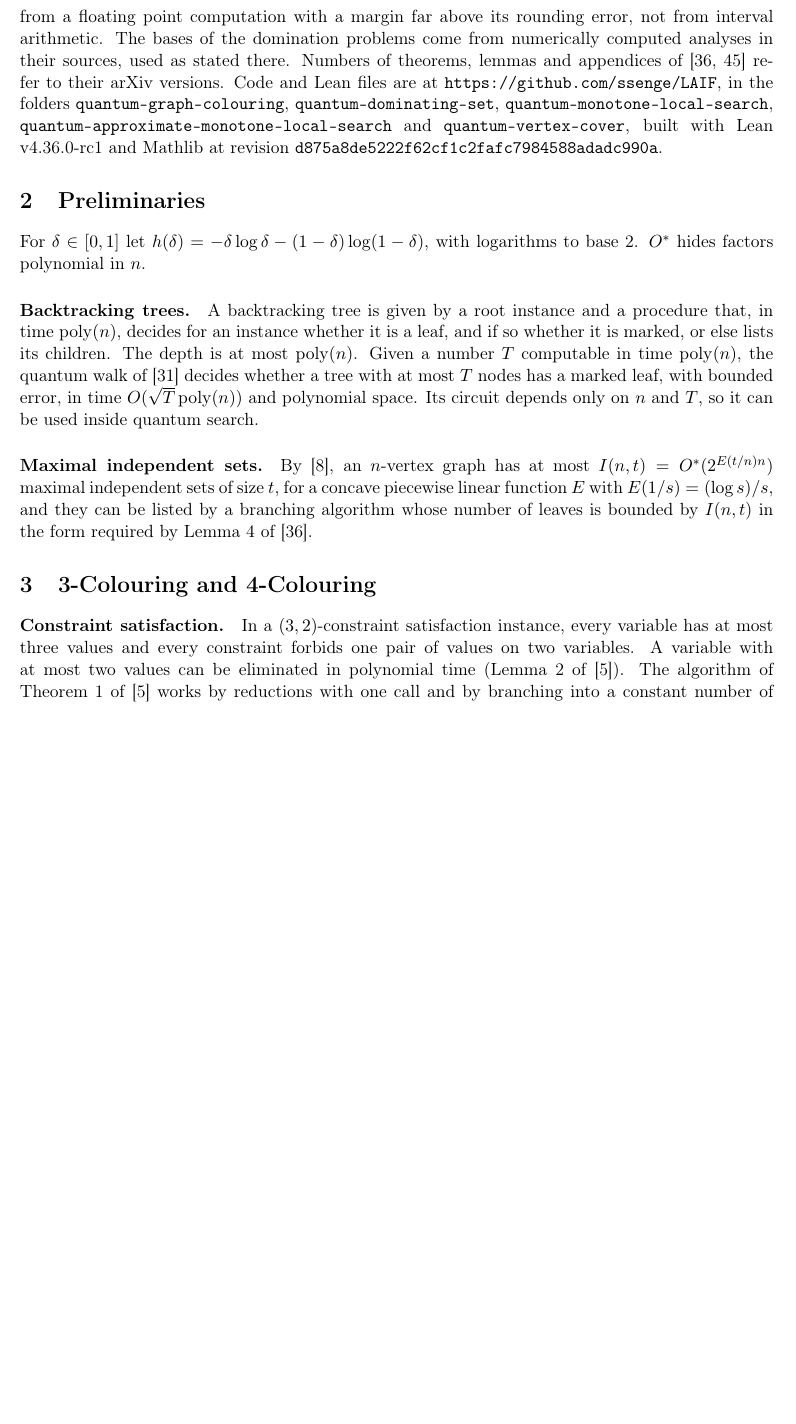
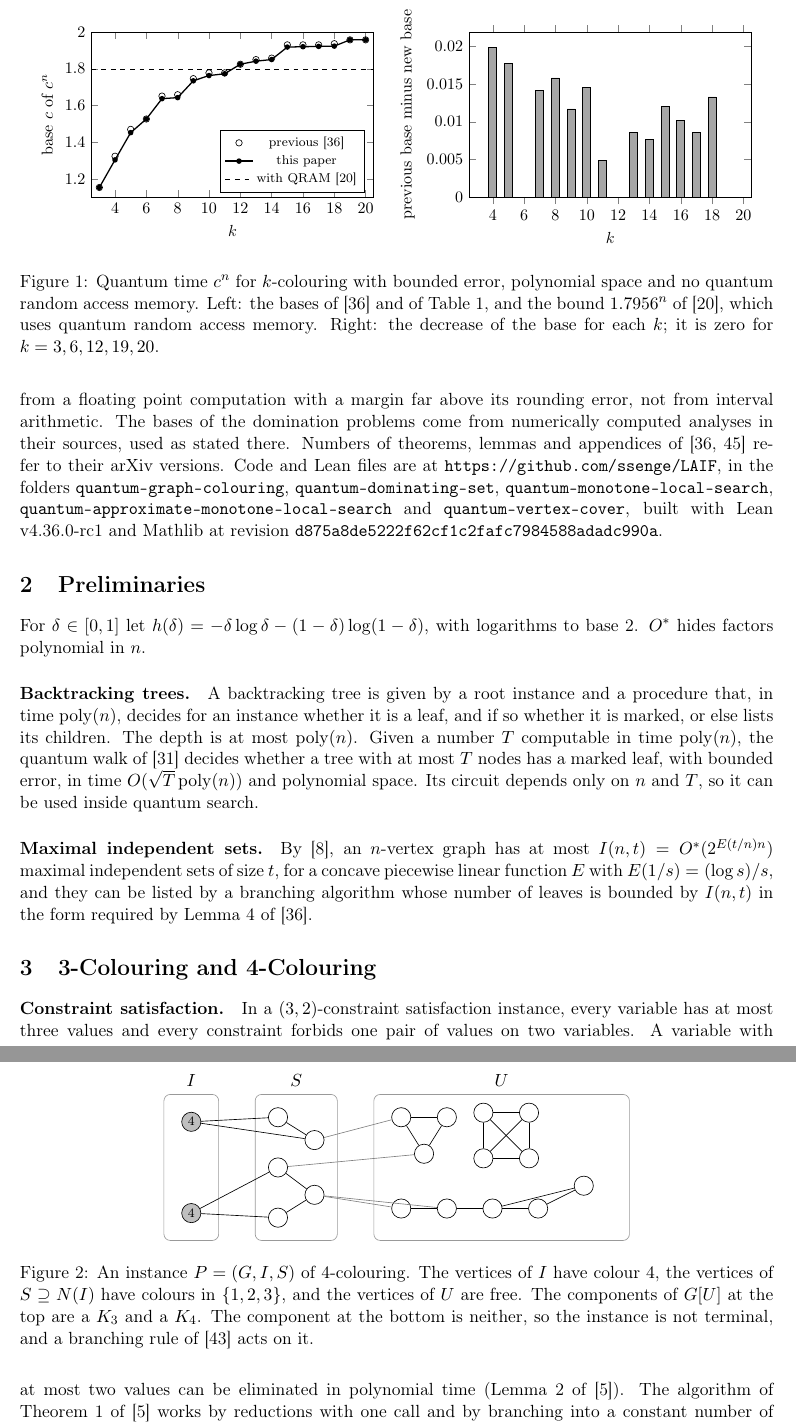
Before and after one commit to ssenge/LAIF, a LaTeX paper (quantum-graph-colouring/paper/main.tex): part of page 3 of 18 before the commit and two parts of pages 3 and 4 of 19 after it, the two joined at a grey line, cut at the place of the change, the shorter picture padded with empty space. Compiled offline with pdfLaTeX.

Commit message:
Colouring paper: figures of the bases by k and of a 4-colouring instance

```diff
--- a/quantum-graph-colouring/paper/main.tex
+++ b/quantum-graph-colouring/paper/main.tex
@@ -4,6 +4,9 @@
 \usepackage[margin=1in]{geometry}
 \usepackage{amsmath,amssymb,amsthm,booktabs,array}
 \usepackage[shortlabels]{enumitem}
+\usepackage{pgfplots}
+\usepgfplotslibrary{groupplots}
+\pgfplotsset{compat=1.18}
 \usepackage[hidelinks]{hyperref}
 
 \setlist{itemsep=1pt,topsep=3pt}
@@ -74,6 +77,27 @@ $k$ & Previous best bound~\cite{SM22} & With~\cite{WGJ24} alone & This paper, wi
 \label{tab:results}
 \end{table}
 
+\begin{figure}[t]
+\centering
+\begin{tikzpicture}
+\begin{groupplot}[group style={group size=2 by 1, horizontal sep=2.1cm}, width=0.47\textwidth, height=5.2cm,
+  xmin=2.5, xmax=20.5, xtick={4,6,...,20}, xlabel={$k$}, tick label style={font=\small}, label style={font=\small}]
+\nextgroupplot[ylabel={base $c$ of $c^n$}, ymin=1.1, ymax=2.0, legend pos=south east, legend style={font=\scriptsize}]
+\addplot[only marks, mark=o, mark size=2pt] coordinates {(3,1.1528) (4,1.3231) (5,1.4695) (6,1.5261) (7,1.6511) (8,1.6585) (9,1.746) (10,1.7775) (11,1.7775) (12,1.8246) (13,1.8499) (14,1.858) (15,1.9303) (16,1.9303) (17,1.9303) (18,1.9366) (19,1.9575) (20,1.9575)};
+\addlegendentry{previous~\cite{SM22}}
+\addplot[thick, mark=*, mark size=1.3pt] coordinates {(3,1.1528) (4,1.3032) (5,1.4518) (6,1.5261) (7,1.6369) (8,1.6427) (9,1.7343) (10,1.7629) (11,1.7726) (12,1.8246) (13,1.8413) (14,1.8503) (15,1.9183) (16,1.9201) (17,1.9217) (18,1.9233) (19,1.9575) (20,1.9575)};
+\addlegendentry{this paper}
+\addplot[dashed, domain=2.5:20.5] {1.7956};
+\addlegendentry{with QRAM~\cite{GL24}}
+\nextgroupplot[ylabel={previous base minus new base}, ymin=0, ybar, bar width=5pt, ytick={0,0.005,0.01,0.015,0.02}, scaled y ticks=false,
+  yticklabel style={/pgf/number format/fixed, /pgf/number format/precision=3}]
+\addplot[fill=black!35] coordinates {(3,0.0) (4,0.0199) (5,0.0177) (6,0.0) (7,0.0142) (8,0.0158) (9,0.0117) (10,0.0146) (11,0.0049) (12,0.0) (13,0.0086) (14,0.0077) (15,0.012) (16,0.0102) (17,0.0086) (18,0.0133) (19,0.0) (20,0.0)};
+\end{groupplot}
+\end{tikzpicture}
+\caption{Quantum time $c^n$ for $k$-colouring with bounded error, polynomial space and no quantum random access memory. Left: the bases of~\cite{SM22} and of Table~\ref{tab:results}, and the bound $1.7956^n$ of~\cite{GL24}, which uses quantum random access memory. Right: the decrease of the base for each $k$; it is zero for $k = 3, 6, 12, 19, 20$.}
+\label{fig:bases}
+\end{figure}
+
 \paragraph{Scope.} The last column of Table~\ref{tab:results} uses terminal algorithms of~\cite{YS26}, an arXiv paper that is, to our knowledge, unrefereed. The column with~\cite{WGJ24} alone does not depend on it. The bound $O^*(1.3217^n)$ for 3-colouring in the arXiv paper~\cite{Mei23} is not used. Its linear program, as printed, has a larger optimum~\cite[Appendix~F]{YS26}, and Remark~\ref{rem:mei} states what follows from that program. For the rows $k = 4, 5$, the arithmetic of the closed forms is checked in Lean. The rows $k = 6$ to $18$ come from a floating point computation with a margin far above its rounding error, not from interval arithmetic. The bases of the domination problems come from numerically computed analyses in their sources, used as stated there. Numbers of theorems, lemmas and appendices of~\cite{SM22,YS26} refer to their arXiv versions. Code and Lean files are at \url{https://github.com/ssenge/LAIF}, in the folders \texttt{quantum-graph-colouring}, \texttt{quantum-dominating-set}, \texttt{quantum-monotone-local-search}, \texttt{quantum-approximate-monotone-local-search} and \texttt{quantum-vertex-cover}, built with Lean v4.36.0-rc1 and Mathlib at revision {\sloppy\texttt{d875a8de5222f62cf1c2fafc7984588adadc990a}.\par}
 
 \section{Preliminaries}
@@ -96,4 +120,22 @@ The 3-colouring algorithm of~\cite{BE05} is a backtracking tree with at most $p(
 The algorithm first applies reductions and the branching on cycles of vertices of degree three, each an OR over smaller instances. It then chooses a forest in polynomial time, and tries colourings of a set of vertices, one vertex at a time, with a node that stores the forest, the order and the partial colouring. Each such colouring leaves a $(3,2)$-constraint satisfaction instance. Theorem~2 of~\cite{BE05} bounds the product of these counts with the size of the search trees of the last step, which gives the bound on the nodes, up to the polynomial depth. This is the form used in Lemma~6 of~\cite{SM22}.
 \end{proof}
 
-\paragraph{The instances of 4-colouring.} We use the framework of~\cite{WGJ24}, with the notation of~\cite{YS26}. An instance is $P = (G, I, S)$, where $I$ is an independent set, $S \supseteq N(I)$ is disjoint from $I$, the vertices of $I$ get colour $4$, the vertices of $S$ get colours in $\{1,2,3\}$, and the vertices of $U = V \setminus (I \cup S)$ are free. The instance is terminal if every component of $G[U]$ is a $K_3$ or a $K_4$. Let $n_3$ and $n_4$ count these components. The measure is
+\begin{figure}[t]
+\centering
+\begin{tikzpicture}[v/.style={circle, draw, inner sep=0pt, minimum size=4.2mm, font=\scriptsize}, every edge/.style={draw}]
+\draw[rounded corners, black!40] (-0.6,-0.6) rectangle (0.6,2.6); \node at (0,2.9) {$I$};
+\draw[rounded corners, black!40] (1.4,-0.6) rectangle (3.2,2.6); \node at (2.3,2.9) {$S$};
+\draw[rounded corners, black!40] (4.0,-0.6) rectangle (9.6,2.6); \node at (6.8,2.9) {$U$};
+\node[v, fill=black!25] (i1) at (0,2) {4}; \node[v, fill=black!25] (i2) at (0,0) {4};
+\node[v] (s1) at (1.9,2.1) {}; \node[v] (s2) at (2.7,1.6) {}; \node[v] (s3) at (1.9,1.0) {};
+\node[v] (s4) at (2.7,0.4) {}; \node[v] (s5) at (1.9,-0.1) {};
+\node[v] (a1) at (4.6,2.1) {}; \node[v] (a2) at (5.6,2.1) {}; \node[v] (a3) at (5.1,1.3) {};
+\node[v] (b1) at (6.4,2.2) {}; \node[v] (b2) at (7.4,2.2) {}; \node[v] (b3) at (6.4,1.2) {}; \node[v] (b4) at (7.4,1.2) {};
+\node[v] (c1) at (4.6,0.1) {}; \node[v] (c2) at (5.6,0.1) {}; \node[v] (c3) at (6.6,0.1) {}; \node[v] (c4) at (7.6,0.1) {}; \node[v] (c5) at (8.6,0.6) {};
+\draw (i1) edge (s1) (i1) edge (s2) (i2) edge (s3) (i2) edge (s5) (s1) edge (s2) (s3) edge (s4) (s4) edge (s5);
+\draw (a1) edge (a2) (a2) edge (a3) (a3) edge (a1);
+\draw (b1) edge (b2) (b1) edge (b3) (b1) edge (b4) (b2) edge (b3) (b2) edge (b4) (b3) edge (b4);
+\draw (c1) edge (c2) (c2) edge (c3) (c3) edge (c4) (c4) edge (c5) (c3) edge (c5);
+\draw[black!50] (s2) edge (a1) (s3) edge (a3) (s4) edge (c1) (s4) edge (c2);
+\end{tikzpicture}
+\caption{An instance $P = (G, I, S)$ of 4-colouring. The vertices of $I$ have colour $4$, the vertices of $S \supseteq N(I)$ have colours in $\{1,2,3\}$, and the vertices of $U$ are free. The components of $G[U]$ at the top are a $K_3$ and a $K_4$. The component at the bottom is neither, so the instance is not terminal, and a branching rule of~\cite{WGJ24} acts on it.}
```
Also changed, not shown: quantum-graph-colouring/paper/main.pdf, quantum-graph-colouring/paper/main.tex (6 more changed lines).
